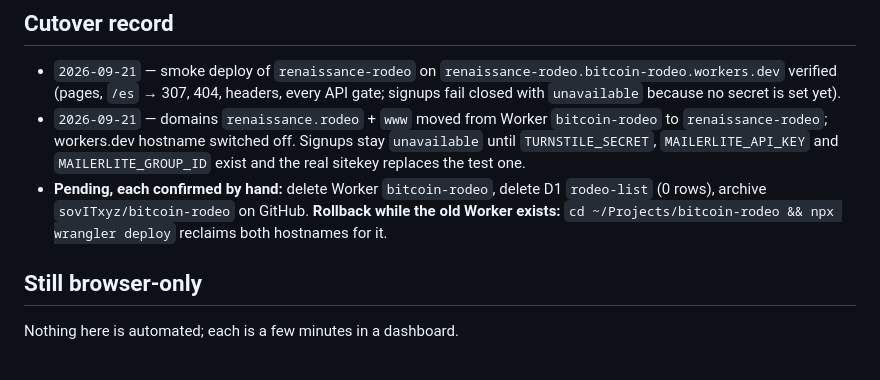
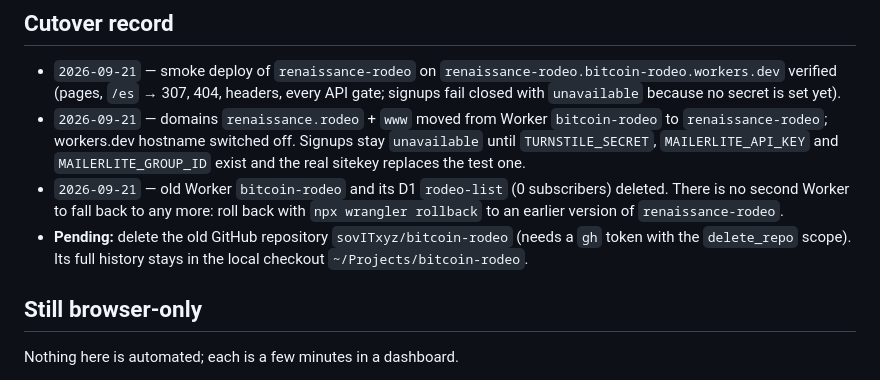
Before and after one commit to SovereignTechnology/renaissance-rodeo, a Markdown page: README.md, the part around the change. Rendered like a GitHub page.

Commit message:
Record deletion of the old bitcoin-rodeo Worker and D1
Both deleted 2026-09-21 after the domain moved to renaissance-rodeo; rollback is now wrangler rollback on the one remaining Worker. The old GitHub repository is still pending deletion.

```diff
--- a/README.md
+++ b/README.md
@@ -501,9 +501,11 @@ and the reports arrive through the catch-all.
   `renaissance-rodeo`; workers.dev hostname switched off. Signups stay `unavailable` until
   `TURNSTILE_SECRET`, `MAILERLITE_API_KEY` and `MAILERLITE_GROUP_ID` exist and the real sitekey
   replaces the test one.
-- **Pending, each confirmed by hand:** delete Worker `bitcoin-rodeo`, delete D1 `rodeo-list`
-  (0 rows), archive `sovITxyz/bitcoin-rodeo` on GitHub. **Rollback while the old Worker exists:**
-  `cd ~/Projects/bitcoin-rodeo && npx wrangler deploy` reclaims both hostnames for it.
+- `2026-09-21` — old Worker `bitcoin-rodeo` and its D1 `rodeo-list` (0 subscribers) deleted. There
+  is no second Worker to fall back to any more: roll back with `npx wrangler rollback` to an earlier
+  version of `renaissance-rodeo`.
+- **Pending:** delete the old GitHub repository `sovITxyz/bitcoin-rodeo` (needs a `gh` token with the
+  `delete_repo` scope). Its full history stays in the local checkout `~/Projects/bitcoin-rodeo`.
 
 ## Still browser-only
 
```
